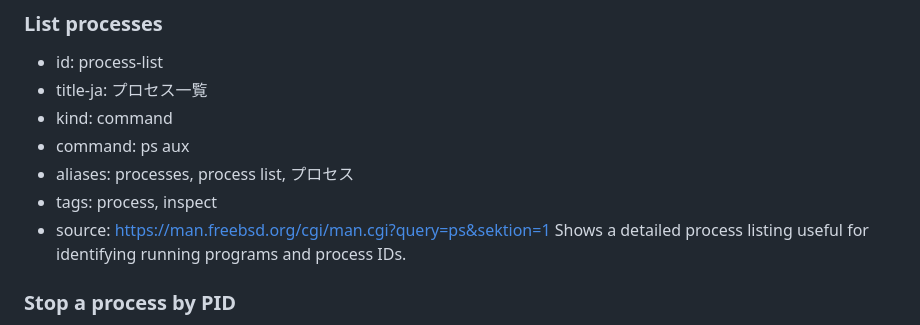
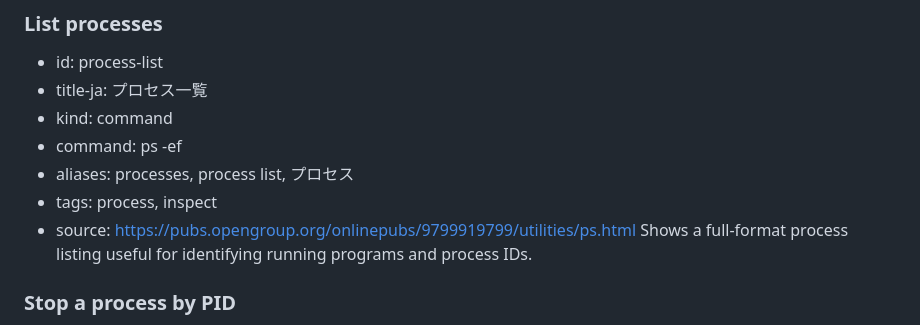
Before and after one commit to ririri-rgb/cheat-dock, a Markdown page: cheats/terminal.md, the part around the change. GitHub-like rendering.

Commit message:
content: use POSIX process listing reference

```diff
--- a/cheats/terminal.md
+++ b/cheats/terminal.md
@@ -109,11 +109,11 @@ Finds pathnames whose final component matches the supplied name pattern.
 - id: process-list
 - title-ja: プロセス一覧
 - kind: command
-- command: ps aux
+- command: ps -ef
 - aliases: processes, process list, プロセス
 - tags: process, inspect
-- source: https://man.freebsd.org/cgi/man.cgi?query=ps&sektion=1
-Shows a detailed process listing useful for identifying running programs and process IDs.
+- source: https://pubs.opengroup.org/onlinepubs/9799919799/utilities/ps.html
+Shows a full-format process listing useful for identifying running programs and process IDs.
 
 ### Stop a process by PID
 - id: kill-process
```
